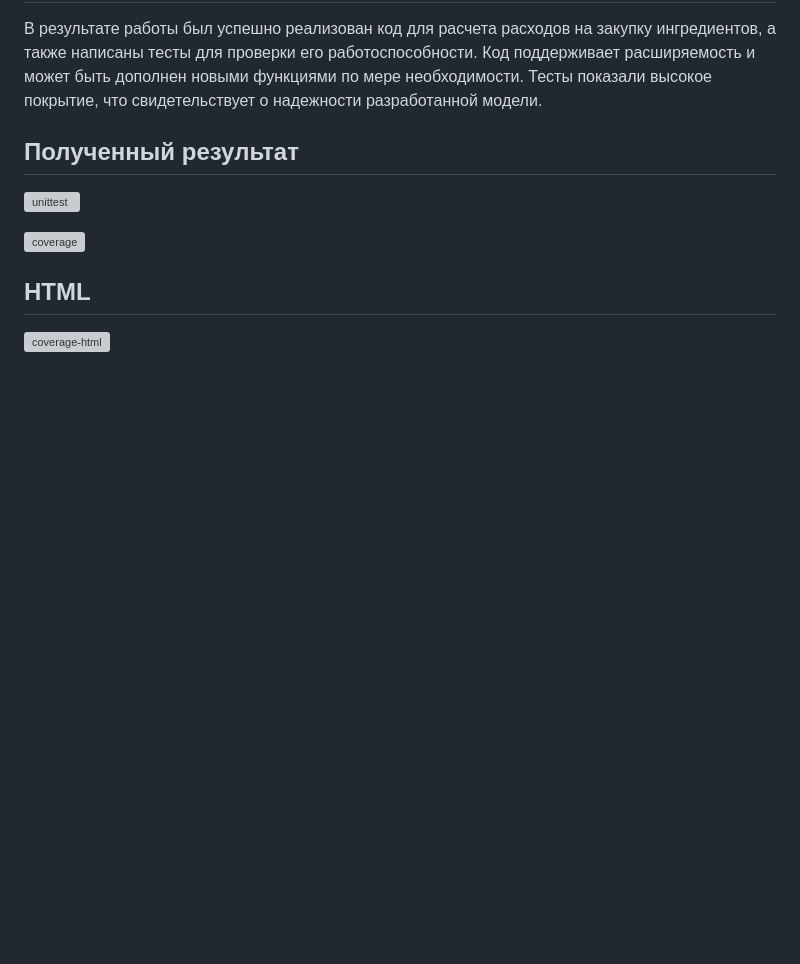
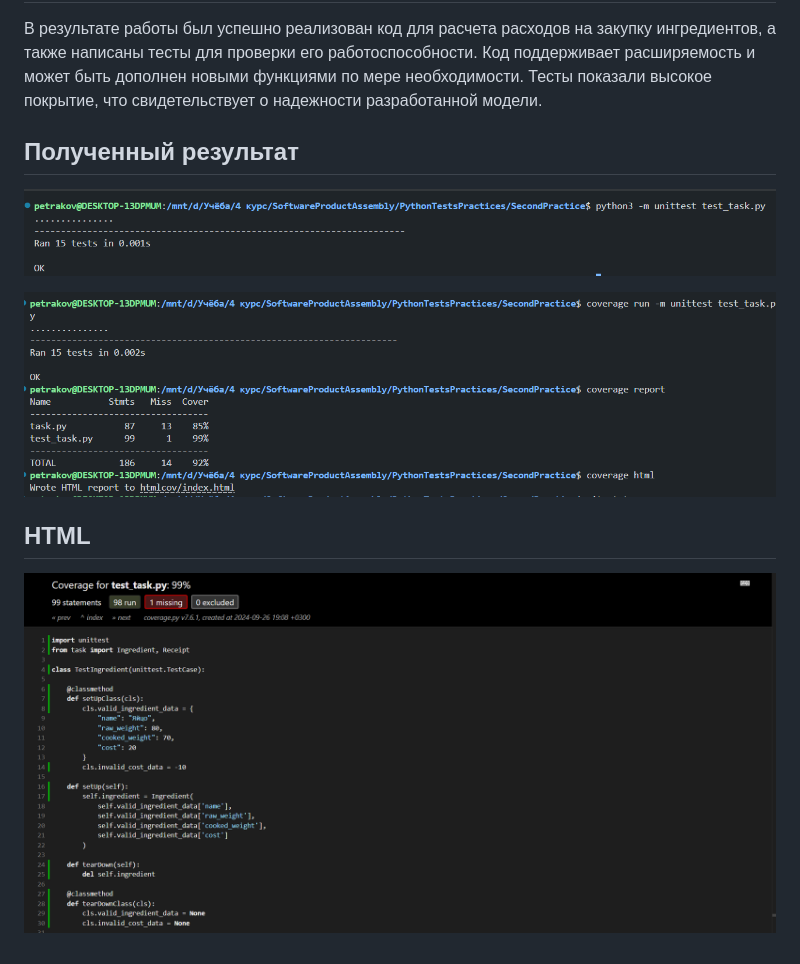
Before and after one commit to Petrakoow/PythonTestsPractices, a Markdown page: SecondPractice/README.md, the part around the change. Drawn GitHub-style; blank space fills up the shorter version; grey boxes are pictures that could not be loaded.

Commit message:
ed README

```diff
--- a/SecondPractice/README.md
+++ b/SecondPractice/README.md
@@ -207,10 +207,10 @@ coverage html
 
 ## Полученный результат
 
-![unittest](/assets/img/unittest.png)
+![unittest](./assets/img/unittest.png)
 
-![coverage](/assets/img/coverage.png)
+![coverage](./assets/img/coverage.png)
 
 ## HTML
 
-![coverage-html](/assets/img/coverage-html.png)
+![coverage-html](./assets/img/coverage-html.png)
```
